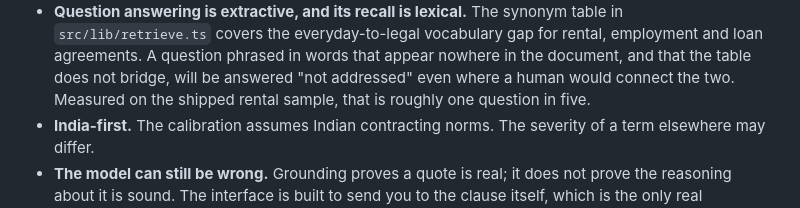
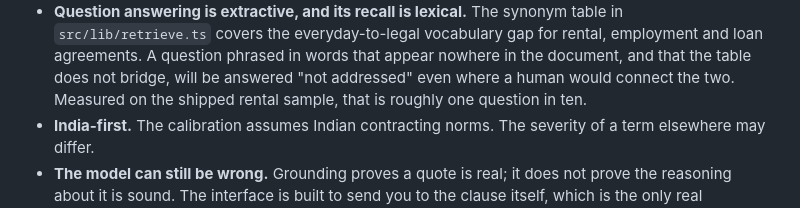
Before and after one commit to uditjainstjis/clearclause, a Markdown page: README.md, the part around the change. Drawn GitHub-style.

```diff
--- a/README.md
+++ b/README.md
@@ -345,7 +345,7 @@ than no tool.
   rental, employment and loan agreements. A question phrased in words that
   appear nowhere in the document, and that the table does not bridge, will be
   answered "not addressed" even where a human would connect the two. Measured on
-  the shipped rental sample, that is roughly one question in five.
+  the shipped rental sample, that is roughly one question in ten.
 - **India-first.** The calibration assumes Indian contracting norms. The
   severity of a term elsewhere may differ.
 - **The model can still be wrong.** Grounding proves a quote is real; it does
```
Also changed, not shown: docs/EVALUATION.md (+8 -4 lines).
